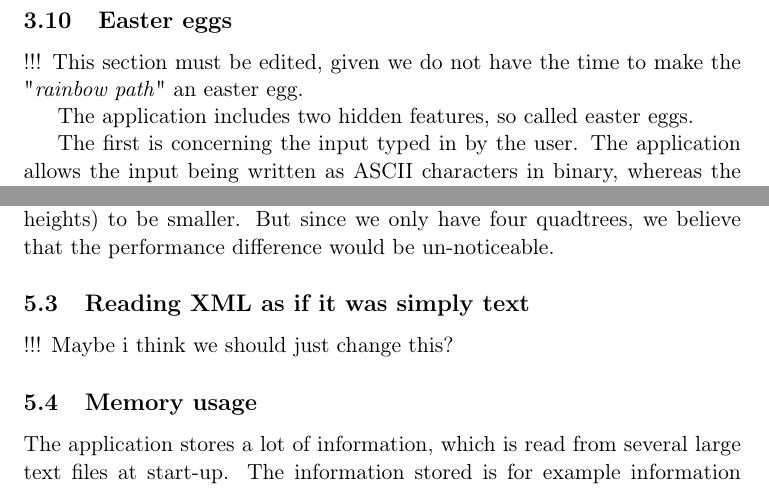
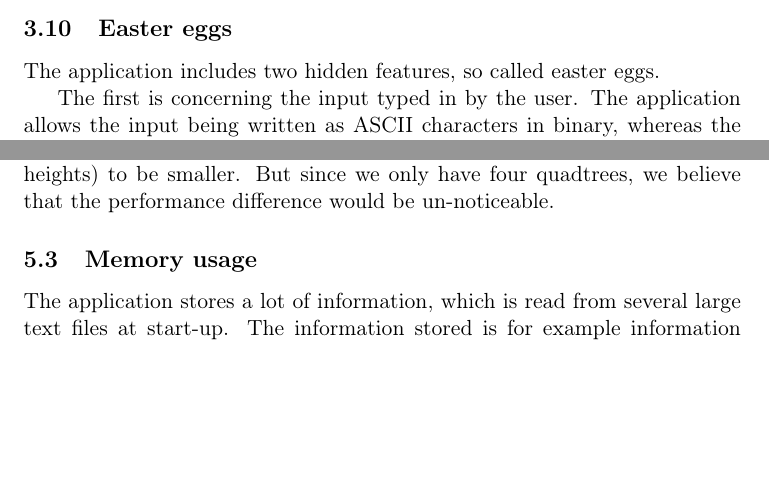
Before and after one commit to czepluch/FirstYearProject, a LaTeX document (final_report.tex): two parts of pages 20 and 22 of 61, joined at a grey line, cut so that both start at the same text, the shorter picture padded with empty space. Compiled offline with pdfLaTeX.

Commit message:
Removed some comments from the report

```diff
--- a/final_report.tex
+++ b/final_report.tex
@@ -401,8 +399,6 @@ Actually, the three classes were not compliant as they were first downloaded (or
 
 \subsection{Easter eggs}
 \label{sec:Imp, Easter eggs}
-!!! This section must be edited, given we do not have the time to make the "\textit{rainbow path}" an easter egg.
-
 The application includes two hidden features, so called easter eggs.
 
 The first is concerning the input typed in by the user. The application allows the input being written as ASCII characters in binary, whereas the application will translate the input numbers to the corresponding address (similar to a regular search), once a search is executed.
@@ -474,9 +470,6 @@ We have decided on a quadtree for our data structure. We believe that we could h
 
 \subsection{Our use of four quadtrees}
 Our current data structure consists of four quadtrees, one per type of edge stored. This means the application has to search through several quadtrees, if several types are to be drawn. It would be preferable having everything in the same tree, allowing the overall tree height (the sum of all our tree heights) to be smaller. But since we only have four quadtrees, we believe that the performance difference would be un-noticeable.
-
-\subsection{Reading XML as if it was simply text}
-!!! Maybe i think we should just change this?
 
 \subsection{Memory usage}
 The application stores a lot of information, which is read from several large text files at start-up. The information stored is for example information about each road segment in the quadtree data structure, each searchable address in different formats allowing the user to search efficiently with corresponding vertex ids, and a graph structure representing all the locations from the data from Krak and connections between them. The result is that the application already before any user interaction has been performed uses close to ??? of memory.
```
Also changed, not shown: final_report.tex (2 more changed lines).
